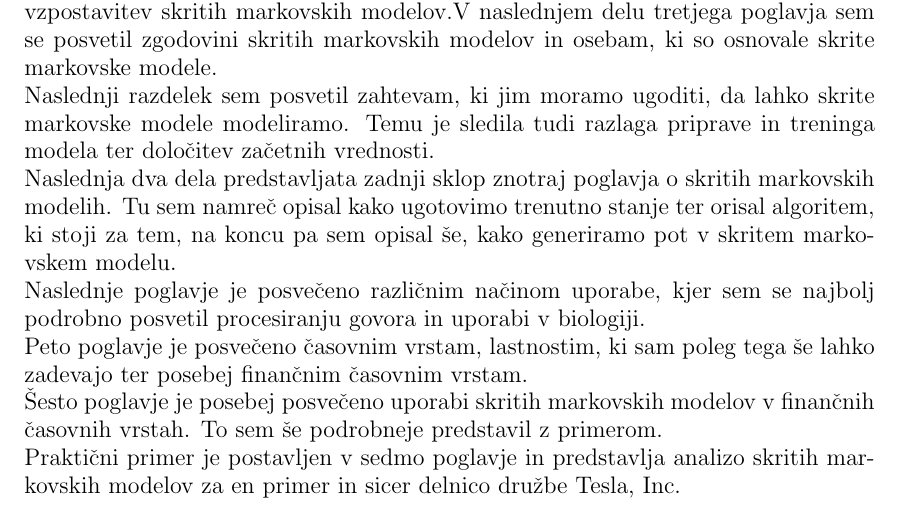
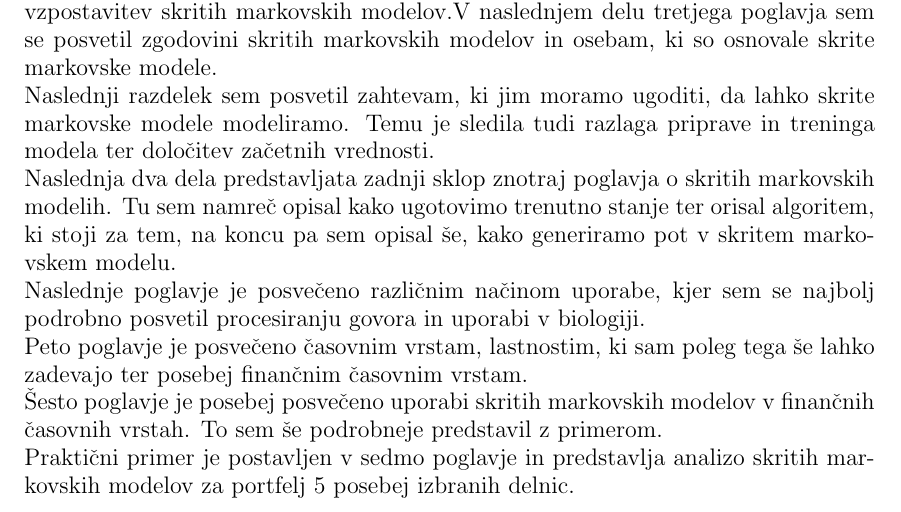
Before and after one commit to mpracek/Diploma, a LaTeX paper (dipl-sem-martin-pracek.tex): part of page 5 of 28, cut so that both start at the same text. Compiled offline with pdfLaTeX; the source files are stored in an older character set and shown here as Unicode; a LaTeX package or settings file that is missing is left out.

Commit message:
txs auto checkin

```diff
--- a/dipl-sem-martin-pracek.tex
+++ b/dipl-sem-martin-pracek.tex
@@ -140,7 +140,7 @@
 Naslednje poglavje je posvečeno različnim načinom uporabe, kjer sem se najbolj podrobno posvetil procesiranju govora in uporabi v biologiji.\\
 Peto poglavje je posvečeno časovnim vrstam, lastnostim, ki sam poleg tega še lahko zadevajo ter posebej finančnim časovnim vrstam.\\
 Šesto poglavje je posebej posvečeno uporabi skritih markovskih modelov v finančnih časovnih vrstah. To sem še podrobneje predstavil z primerom.\\
-Praktični primer je postavljen v sedmo poglavje in predstavlja analizo skritih markovskih modelov za en primer in sicer delnico družbe Tesla, Inc.
+Praktični primer je postavljen v sedmo poglavje in predstavlja analizo skritih markovskih modelov za portfelj $5$ posebej izbranih delnic.
 \pagebreak
 
 \section{Markovski modeli}
```
